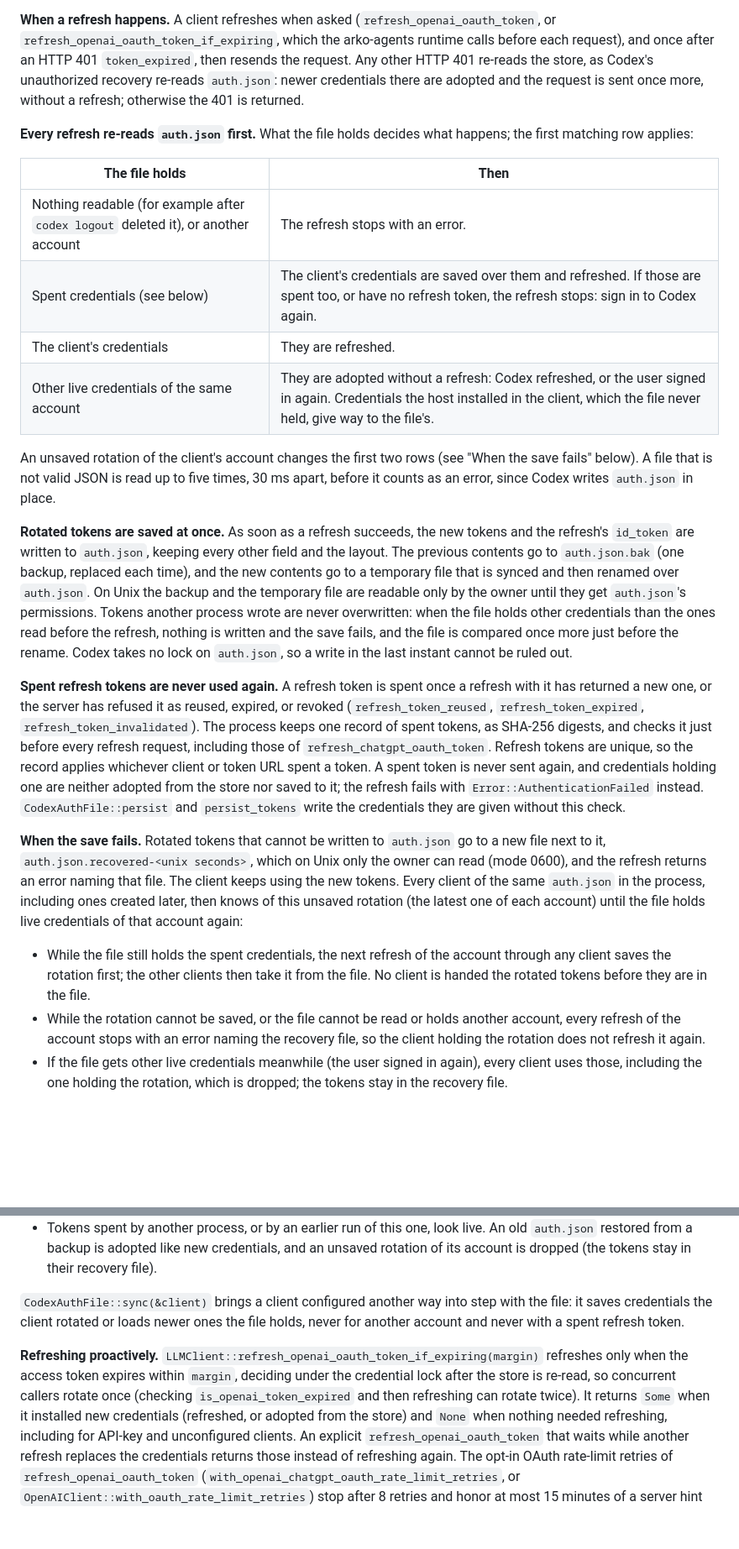
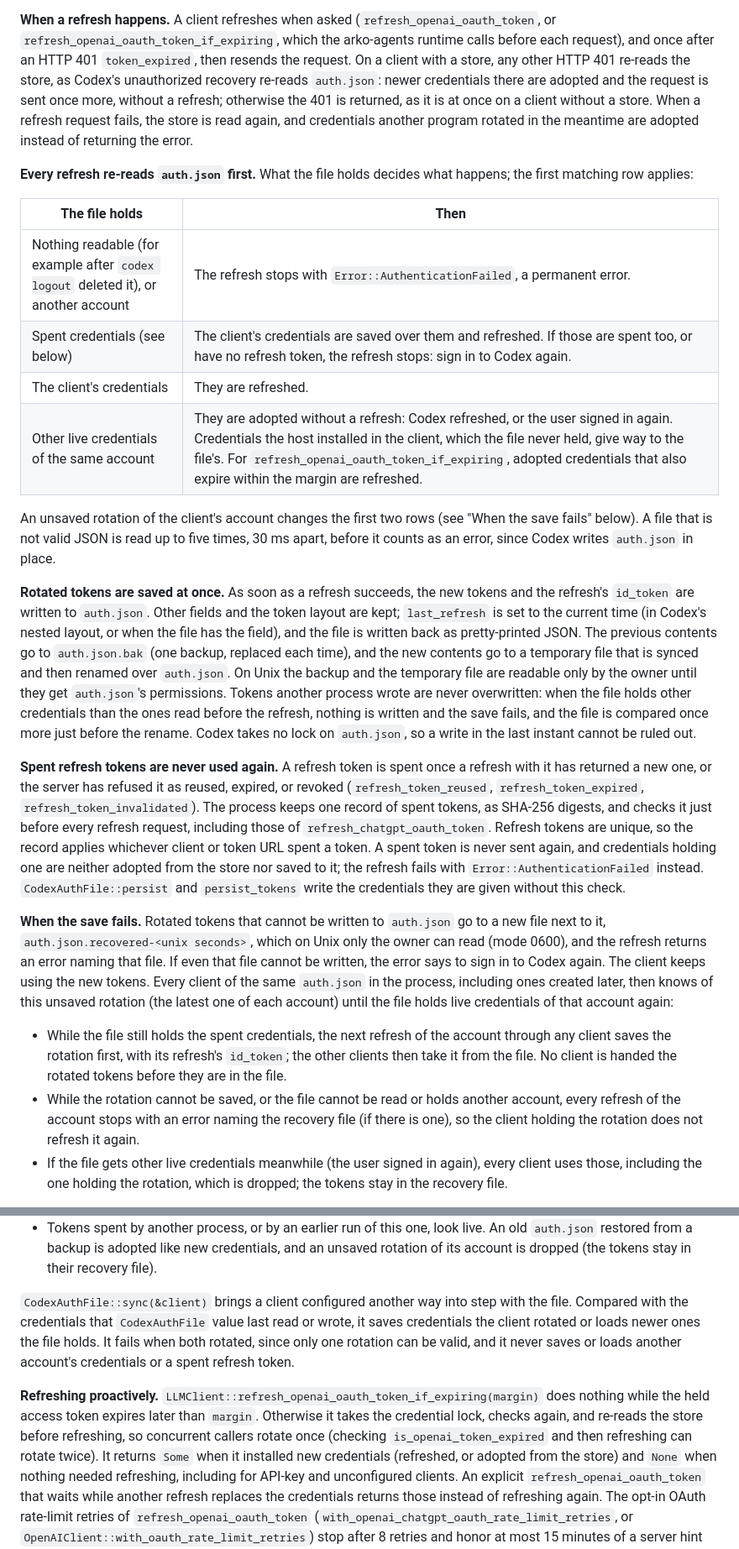
Before and after one commit to mesa-hills-research/arko_framework, a Markdown page: arko-ai/README.md, 2 parts joined by grey strips. Shown at 84% size. Drawn GitHub-style; blank space fills up the shorter version.

Commit message:
docs: correct the arko-ai README [skip ci]
Forced tool choice is rejected on Claude Fable 5.1 and Opus 5.5 and with
manual thinking (supports_forced_tool_choice tells in advance), and
disabling parallel tool calls fails for Gemini. single_tool_call also
reports invalid JSON arguments. The quick start keeps its config for
the tool-call example, and the installation lists serde_json.

For credentials, other 401s re-read only a store, and a failed refresh
adopts credentials rotated meanwhile. An unreadable or other-account
file is a permanent error. Adopted credentials that also expire are
refreshed by refresh_openai_oauth_token_if_expiring, which reads the
store only for an expiring token. A save sets last_refresh and writes
pretty-printed JSON. Document what happens when a recovery file can't
be written. The unsaved rotation is saved with its id_token. sync fails
when both rotated.
Embeddings keep the tokenizer's disabled truncation and padding and
shared first load. LLMClient, not the whole library, reads no
environment unless asked.

Co-Authored-By: Claude Opus 5.5 <noreply@anthropic.com>

```diff
--- a/arko-ai/README.md
+++ b/arko-ai/README.md
@@ -288,27 +294,32 @@ step with its `auth.json`.
 **When a refresh happens.** A client refreshes when asked
 (`refresh_openai_oauth_token`, or `refresh_openai_oauth_token_if_expiring`, which the
 arko-agents runtime calls before each request), and once after an HTTP 401
-`token_expired`, then resends the request. Any other HTTP 401 re-reads the store, as
-Codex's unauthorized recovery re-reads `auth.json`: newer credentials there are adopted
-and the request is sent once more, without a refresh; otherwise the 401 is returned.
+`token_expired`, then resends the request. On a client with a store, any other HTTP 401
+re-reads the store, as Codex's unauthorized recovery re-reads `auth.json`: newer
+credentials there are adopted and the request is sent once more, without a refresh;
+otherwise the 401 is returned, as it is at once on a client without a store. When a
+refresh request fails, the store is read again, and credentials another program rotated
+in the meantime are adopted instead of returning the error.
 
 **Every refresh re-reads `auth.json` first.** What the file holds decides what happens;
 the first matching row applies:
 
 | The file holds | Then |
 | --- | --- |
-| Nothing readable (for example after `codex logout` deleted it), or another account | The refresh stops with an error. |
+| Nothing readable (for example after `codex logout` deleted it), or another account | The refresh stops with `Error::AuthenticationFailed`, a permanent error. |
 | Spent credentials (see below) | The client's credentials are saved over them and refreshed. If those are spent too, or have no refresh token, the refresh stops: sign in to Codex again. |
 | The client's credentials | They are refreshed. |
-| Other live credentials of the same account | They are adopted without a refresh: Codex refreshed, or the user signed in again. Credentials the host installed in the client, which the file never held, give way to the file's. |
+| Other live credentials of the same account | They are adopted without a refresh: Codex refreshed, or the user signed in again. Credentials the host installed in the client, which the file never held, give way to the file's. For `refresh_openai_oauth_token_if_expiring`, adopted credentials that also expire within the margin are refreshed. |
 
 An unsaved rotation of the client's account changes the first two rows (see "When the
 save fails" below). A file that is not valid JSON is read up to five times, 30 ms apart,
 before it counts as an error, since Codex writes `auth.json` in place.
 
 **Rotated tokens are saved at once.** As soon as a refresh succeeds, the new tokens and
-the refresh's `id_token` are written to `auth.json`, keeping every other field and the
-layout. The previous contents go to `auth.json.bak` (one backup, replaced each time), and
+the refresh's `id_token` are written to `auth.json`. Other fields and the token layout are
+kept; `last_refresh` is set to the current time (in Codex's nested layout, or when the
+file has the field), and the file is written back as pretty-printed JSON. The previous
+contents go to `auth.json.bak` (one backup, replaced each time), and
 the new contents go to a temporary file that is synced and then renamed over `auth.json`.
 On Unix the backup and the temporary file are readable only by the owner until they get
 `auth.json`'s permissions. Tokens another process wrote are never overwritten: when the
@@ -329,17 +340,19 @@ without this check.
 
 **When the save fails.** Rotated tokens that cannot be written to `auth.json` go to a new
 file next to it, `auth.json.recovered-<unix seconds>`, which on Unix only the owner can
-read (mode 0600), and the refresh returns an error naming that file. The client keeps
-using the new tokens. Every client of the same `auth.json` in the process, including ones
-created later, then knows of this unsaved rotation (the latest one of each account) until
-the file holds live credentials of that account again:
+read (mode 0600), and the refresh returns an error naming that file. If even that file
+cannot be written, the error says to sign in to Codex again. The client keeps using the
+new tokens. Every client of the same `auth.json` in the process, including ones created
+later, then knows of this unsaved rotation (the latest one of each account) until the
+file holds live credentials of that account again:
 
 - While the file still holds the spent credentials, the next refresh of the account
-  through any client saves the rotation first; the other clients then take it from the
-  file. No client is handed the rotated tokens before they are in the file.
+  through any client saves the rotation first, with its refresh's `id_token`; the other
+  clients then take it from the file. No client is handed the rotated tokens before they
+  are in the file.
 - While the rotation cannot be saved, or the file cannot be read or holds another
-  account, every refresh of the account stops with an error naming the recovery file, so
-  the client holding the rotation does not refresh it again.
+  account, every refresh of the account stops with an error naming the recovery file (if
+  there is one), so the client holding the rotation does not refresh it again.
 - If the file gets other live credentials meanwhile (the user signed in again), every
   client uses those, including the one holding the rotation, which is dropped; the tokens
   stay in the recovery file.
@@ -379,13 +392,16 @@ lock until its tokens are installed and saved, so the call returns after it.
   rotation of its account is dropped (the tokens stay in their recovery file).
 
 `CodexAuthFile::sync(&client)` brings a client configured another way into step with the
-file: it saves credentials the client rotated or loads newer ones the file holds, never
-for another account and never with a spent refresh token.
+file. Compared with the credentials that `CodexAuthFile` value last read or wrote, it
+saves credentials the client rotated or loads newer ones the file holds. It fails when
+both rotated, since only one rotation can be valid, and it never saves or loads another
+account's credentials or a spent refresh token.
 
 **Refreshing proactively.** `LLMClient::refresh_openai_oauth_token_if_expiring(margin)`
-refreshes only when the access token expires within `margin`, deciding under the
-credential lock after the store is re-read, so concurrent callers rotate once (checking
-`is_openai_token_expired` and then refreshing can rotate twice). It returns `Some` when it
+does nothing while the held access token expires later than `margin`. Otherwise it takes
+the credential lock, checks again, and re-reads the store before refreshing, so
+concurrent callers rotate once (checking `is_openai_token_expired` and then refreshing
+can rotate twice). It returns `Some` when it
 installed new credentials (refreshed, or adopted from the store) and `None` when nothing
 needed refreshing, including for API-key and unconfigured clients. An explicit
 `refresh_openai_oauth_token` that waits while another refresh replaces the credentials
```
Also changed, not shown: other parts of arko-ai/README.md (+19 -11 lines).
